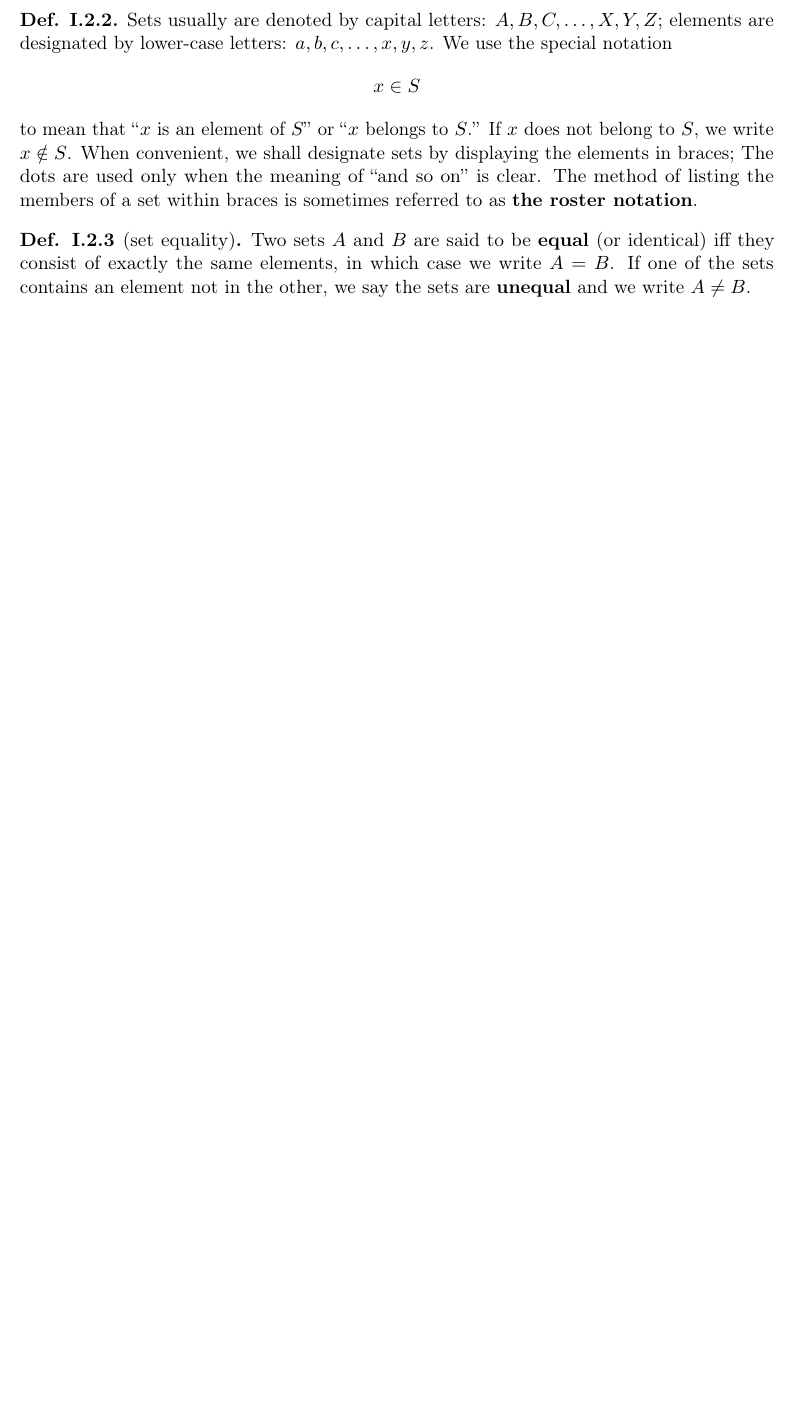
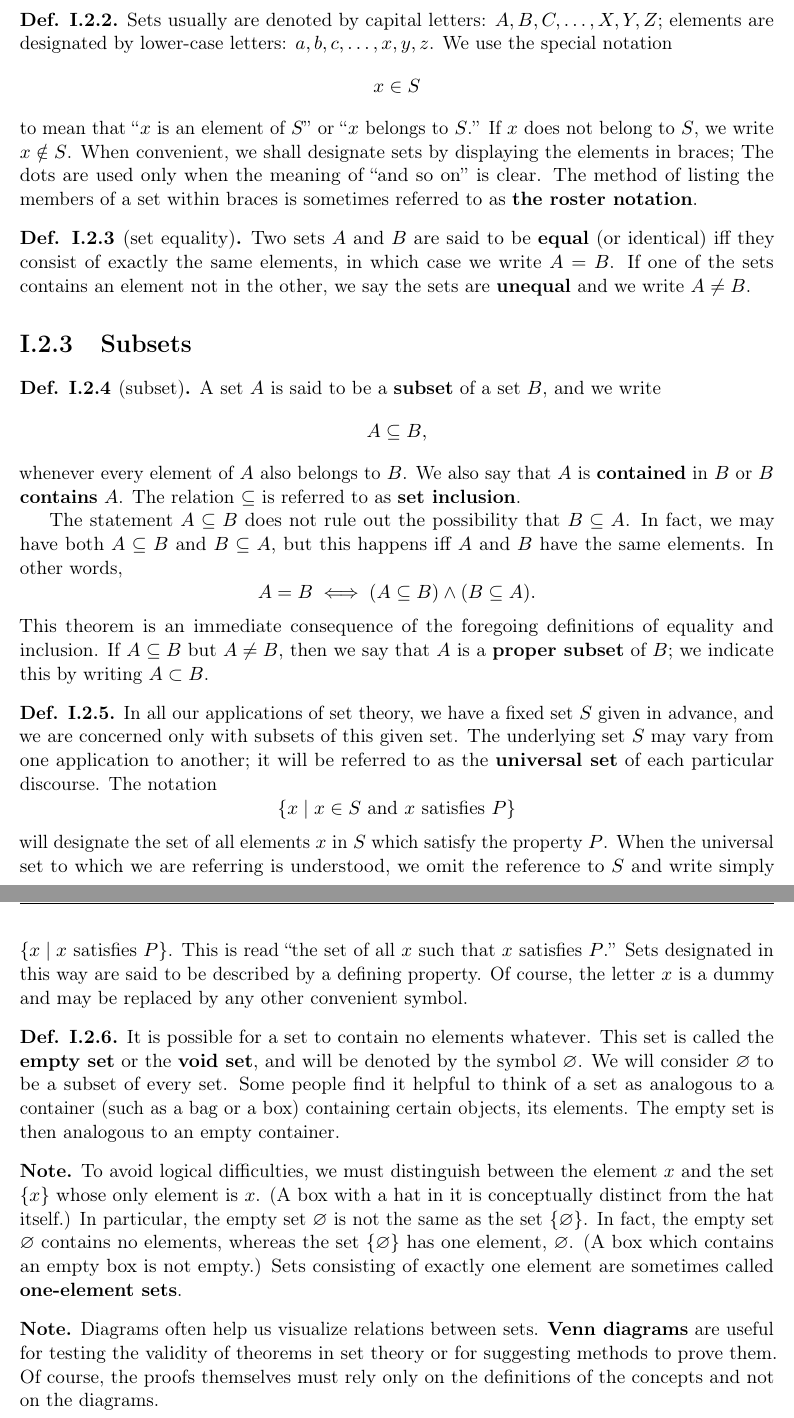
Before and after one commit to ProFatXuanAll/Tom-Apostol-Calculus, a LaTeX thesis (main.tex, which reads intro/ch2/sec3.tex): part of page 22 of 35 before the commit and two parts of pages 22 and 23 of 37 after it, the two joined at a grey line, cut so that both start at the same text, the shorter picture padded with empty space. Compiled offline with pdfLaTeX.

Commit message:
Add section 1.2.3

```diff
--- /dev/null
+++ b/intro/ch2/sec3.tex
@@ -0,0 +1,59 @@
+\section{Subsets}\label{sec:1.2.3}
+
+\begin{defn}[\iindex{subset}]\label{defn:1.2.4}
+  A set \(A\) is said to be a \textbf{subset} of a set \(B\), and we write
+  \[
+    A \subseteq B,
+  \]
+  whenever every element of \(A\) also belongs to \(B\).
+  We also say that \(A\) is \textbf{contained} in \(B\) or \(B\) \textbf{contains} \(A\).
+  The relation \(\subseteq\) is referred to as \textbf{\iindex{set inclusion}}.
+
+  The statement \(A \subseteq B\) does not rule out the possibility that \(B \subseteq A\).
+  In fact, we may have both \(A \subseteq B\) and \(B \subseteq A\), but this happens iff \(A\) and \(B\) have the same elements.
+  In other words,
+  \[
+    A = B \iff (A \subseteq B) \land (B \subseteq A).
+  \]
+  This theorem is an immediate consequence of the foregoing definitions of equality and inclusion.
+  If \(A \subseteq B\) but \(A \neq B\), then we say that \(A\) is a \textbf{\iindex{proper subset}} of \(B\);
+  we indicate this by writing \(A \subset B\).
+\end{defn}
+
+\begin{defn}\label{defn:1.2.5}
+  In all our applications of set theory, we have a fixed set \(S\) given in advance, and we are concerned only with subsets of this given set.
+  The underlying set \(S\) may vary from one application to another;
+  it will be referred to as the \textbf{\iindex{universal set}} of each particular discourse.
+  The notation
+  \[
+    \set{x \mid x \in S \text{ and } x \text{ satisfies } P}
+  \]
+  will designate the set of all elements \(x\) in \(S\) which satisfy the property \(P\).
+  When the universal set to which we are referring is understood, we omit the reference to \(S\) and write simply \(\set{x \mid x \text{ satisfies } P}\).
+  This is read ``the set of all \(x\) such that \(x\) satisfies \(P\).''
+  Sets designated in this way are said to be described by a defining property.
+  Of course, the letter \(x\) is a dummy and may be replaced by any other convenient symbol.
+\end{defn}
+
+\begin{defn}\label{defn:1.2.6}
+  It is possible for a set to contain no elements whatever.
+  This set is called the \textbf{\iindex{empty set}} or the \textbf{\iindex{void set}}, and will be denoted by the symbol \(\varnothing\).
+  We will consider \(\varnothing\) to be a subset of every set.
+  Some people find it helpful to think of a set as analogous to a container (such as a bag or a box) containing certain objects, its elements.
+  The empty set is then analogous to an empty container.
+\end{defn}
+
+\begin{note}
+  To avoid logical difficulties, we must distinguish between the element \(x\) and the set \(\set{x}\) whose only element is \(x\).
+  (A box with a hat in it is conceptually distinct from the hat itself.)
+  In particular, the empty set \(\varnothing\) is not the same as the set \(\set{\varnothing}\).
+  In fact, the empty set \(\varnothing\) contains no elements, whereas the set \(\set{\varnothing}\) has one element, \(\varnothing\).
+  (A box which contains an empty box is not empty.)
+  Sets consisting of exactly one element are sometimes called \textbf{\iindex{one-element sets}}.
+\end{note}
+
+\begin{note}
+  Diagrams often help us visualize relations between sets.
+  \textbf{\iindex{Venn diagrams}} are useful for testing the validity of theorems in set theory or for suggesting methods to prove them.
+  Of course, the proofs themselves must rely only on the definitions of the concepts and not on the diagrams.
+\end{note}
```
Also changed, not shown: intro/ch2/main.tex (+1 -0 lines).
